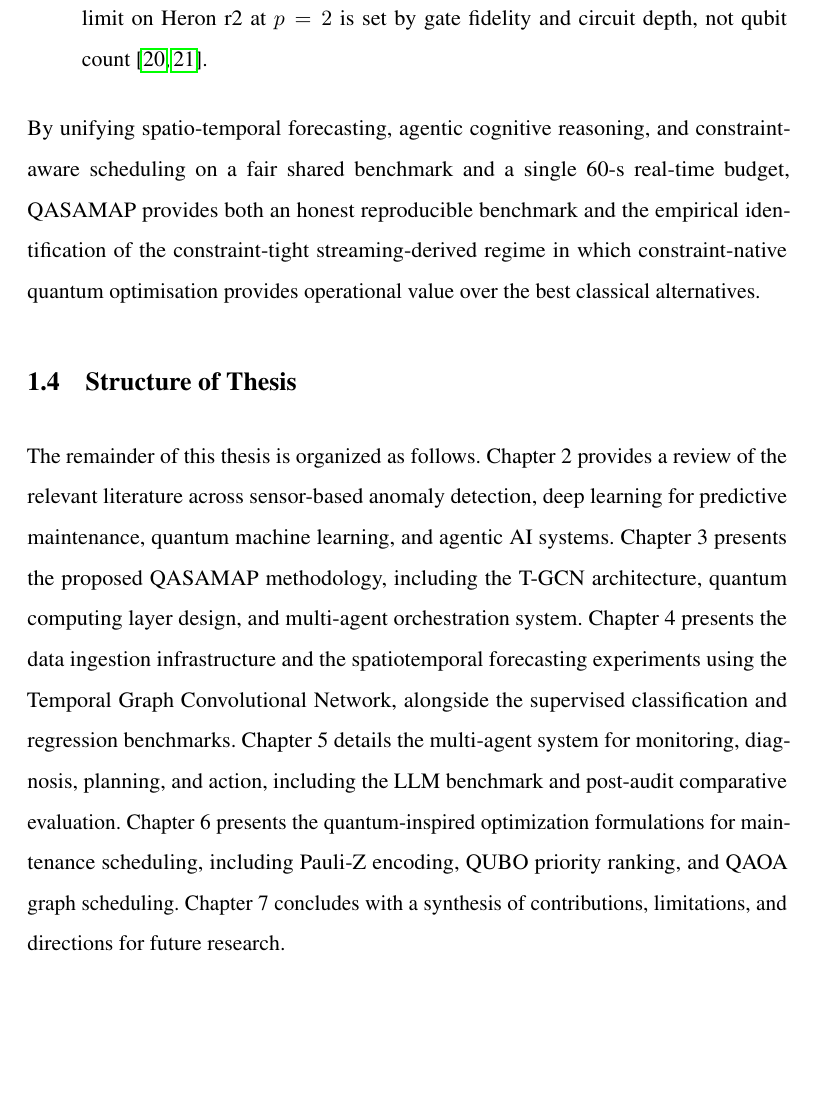
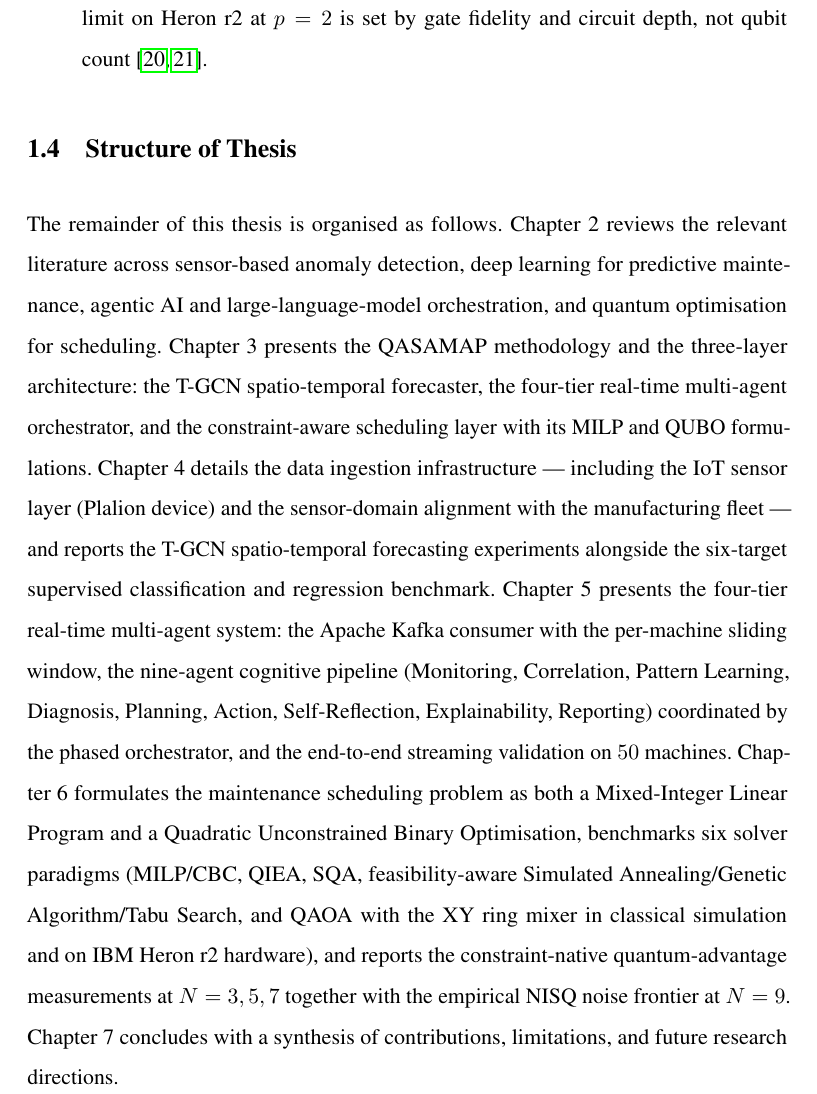
Before and after one commit to vandhapw/NewThesis, a LaTeX thesis (main.tex, which reads structures/introduction.tex): part of page 26 of 145, cut so that both start at the same text, the shorter picture padded with empty space. Compiled offline with pdfLaTeX.

Commit message:
fix(introduction): remove closing paragraph + sync §1.4 with current chapter content
User-requested screening of the Introduction chapter:

1. Delete the closing paragraph after the Contributions list. The
   sentence "By unifying spatio-temporal forecasting, agentic cognitive
   reasoning, and constraint-aware scheduling on a fair shared benchmark
   and a single 60-s real-time budget, QASAMAP provides both an honest
   reproducible benchmark and the empirical identification of the
   constraint-tight streaming-derived regime..." is removed; the
   bulleted contributions list is sufficient as the closing of §1.3.

2. Rewrite §1.4 Structure of Thesis to match the current chapter
   content. The prior version mismatched the body in three places:
     * Chapter 5 was described as "monitoring, diagnosis, planning,
       and action" with a "post-audit comparative evaluation" — but
       current Chapter 5 has 9 agents (Monitoring, Correlation, Pattern
       Learning, Diagnosis, Planning, Action, Self-Reflection,
       Explainability, Reporting) and a 50-machine end-to-end streaming
       validation, not a post-audit comparative.
     * Chapter 6 was described as "Pauli-Z encoding, QUBO priority
       ranking, and QAOA graph scheduling" — but Pauli-Z encoding does
       not appear in current Chapter 6, and the actual content is the
       MILP/QUBO formulations, six solver paradigms, and
       complex-constraint streaming experiments at N=3,5,7,9 on IBM
       Heron r2.
     * Chapter 4 description omitted the IoT sensor layer (Plalion)
       and the sensor-domain alignment that current Chapter 4 includes.

   The rewritten §1.4 walks each chapter in concrete current content
   terms, with explicit mention of the 9 agents, the four-tier multi-
   agent system, the six solver paradigms, the N=3,5,7 measured
   advantage, and the N=9 noise frontier.

No other changes; bullet list of contributions and §1.1--§1.3
unchanged. Compile: 151 pages, 0 errors.

```diff
--- a/structures/introduction.tex
+++ b/structures/introduction.tex
@@ -30,8 +30,6 @@ The primary contributions of this thesis are as follows.
     \item \textbf{Empirical NISQ noise frontier on Heron~r2.} The frontier sits at $N \approx 7$--$8$: $N=9$ (depth $2{,}958$, $5{,}390$~CZ) yields $0\%$ feasibility on \texttt{ibm\_fez}, with multibackend confirmation on \texttt{ibm\_kingston} and a parallel \texttt{ibm\_marrakesh} attempt. The limit on Heron~r2 at $p=2$ is set by gate fidelity and circuit depth, not qubit count \cite{Blekos2024,Preskill2018}.
 \end{itemize}
 
-By unifying spatio-temporal forecasting, agentic cognitive reasoning, and constraint-aware scheduling on a fair shared benchmark and a single 60-s real-time budget, QASAMAP provides both an honest reproducible benchmark and the empirical identification of the constraint-tight streaming-derived regime in which constraint-native quantum optimisation provides operational value over the best classical alternatives.
-
 \section{Structure of Thesis}
 
-The remainder of this thesis is organized as follows. Chapter 2 provides a review of the relevant literature across sensor-based anomaly detection, deep learning for predictive maintenance, quantum machine learning, and agentic AI systems. Chapter 3 presents the proposed QASAMAP methodology, including the T-GCN architecture, quantum computing layer design, and multi-agent orchestration system. Chapter 4 presents the data ingestion infrastructure and the spatiotemporal forecasting experiments using the Temporal Graph Convolutional Network, alongside the supervised classification and regression benchmarks. Chapter 5 details the multi-agent system for monitoring, diagnosis, planning, and action, including the LLM benchmark and post-audit comparative evaluation. Chapter 6 presents the quantum-inspired optimization formulations for maintenance scheduling, including Pauli-Z encoding, QUBO priority ranking, and QAOA graph scheduling. Chapter 7 concludes with a synthesis of contributions, limitations, and directions for future research.
+The remainder of this thesis is organised as follows. Chapter~2 reviews the relevant literature across sensor-based anomaly detection, deep learning for predictive maintenance, agentic AI and large-language-model orchestration, and quantum optimisation for scheduling. Chapter~3 presents the QASAMAP methodology and the three-layer architecture: the T-GCN spatio-temporal forecaster, the four-tier real-time multi-agent orchestrator, and the constraint-aware scheduling layer with its MILP and QUBO formulations. Chapter~4 details the data ingestion infrastructure --- including the IoT sensor layer (Plalion device) and the sensor-domain alignment with the manufacturing fleet --- and reports the T-GCN spatio-temporal forecasting experiments alongside the six-target supervised classification and regression benchmark. Chapter~5 presents the four-tier real-time multi-agent system: the Apache Kafka consumer with the per-machine sliding window, the nine-agent cognitive pipeline (Monitoring, Correlation, Pattern Learning, Diagnosis, Planning, Action, Self-Reflection, Explainability, Reporting) coordinated by the phased orchestrator, and the end-to-end streaming validation on $50$ machines. Chapter~6 formulates the maintenance scheduling problem as both a Mixed-Integer Linear Program and a Quadratic Unconstrained Binary Optimisation, benchmarks six solver paradigms (MILP/CBC, QIEA, SQA, feasibility-aware Simulated Annealing/Genetic Algorithm/Tabu Search, and QAOA with the XY ring mixer in classical simulation and on IBM Heron~r2 hardware), and reports the constraint-native quantum-advantage measurements at $N=3,5,7$ together with the empirical NISQ noise frontier at $N=9$. Chapter~7 concludes with a synthesis of contributions, limitations, and future research directions.
```
